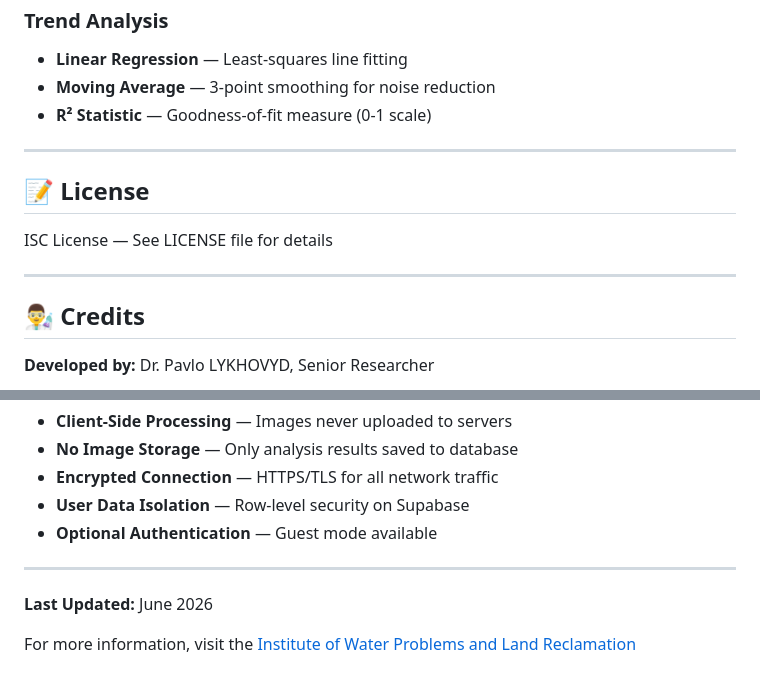
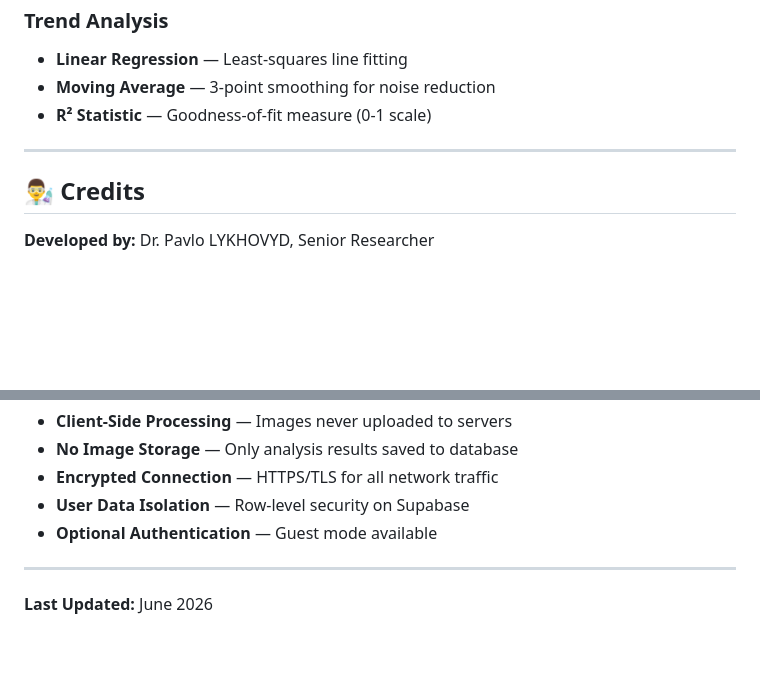
Before and after one commit to PavloICSA/RGB_Agro_Analysis, a Markdown page: README.md, 2 parts joined by grey strips. Rendered like a GitHub page; blank space fills up the shorter version.

```diff
--- a/README.md
+++ b/README.md
@@ -345,12 +345,6 @@ npm test
 
 ---
 
-## 📝 License
-
-ISC License — See LICENSE file for details
-
----
-
 ## 👨‍🔬 Credits
 
 **Developed by:** Dr. Pavlo LYKHOVYD, Senior Researcher
@@ -401,5 +395,3 @@ ISC License — See LICENSE file for details
 ---
 
 **Last Updated:** June 2026
-
-For more information, visit the [Institute of Water Problems and Land Reclamation](https://iwppm.com.ua/)
```
